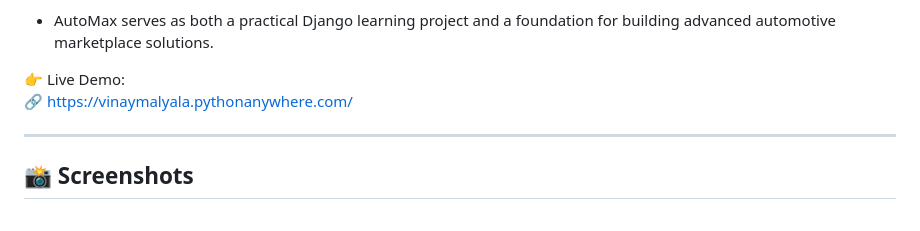
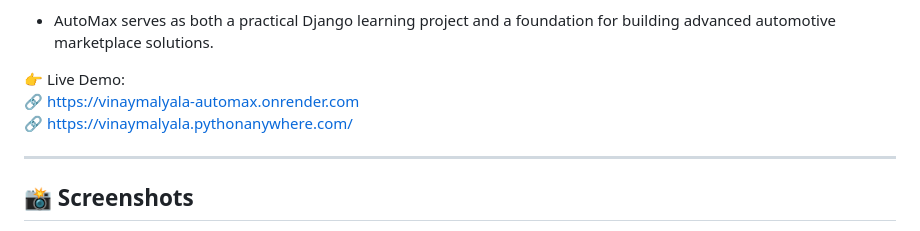
Before and after one commit to VinayMalyala/AutoMax, a Markdown page: README.md, the part around the change printed below. GitHub-like rendering.

Commit message:
Update README file
Added live demo links and screenshots for the project.

```diff
--- a/README.md
+++ b/README.md
@@ -15,7 +15,10 @@ The project includes:
 
 👉 Live Demo:
 <br>
+🔗 https://vinaymalyala-automax.onrender.com
+<br>
 🔗 https://vinaymalyala.pythonanywhere.com/
+
 
 ---
 
```
Also changed, not shown: other parts of README.md (+16 -3 lines).
